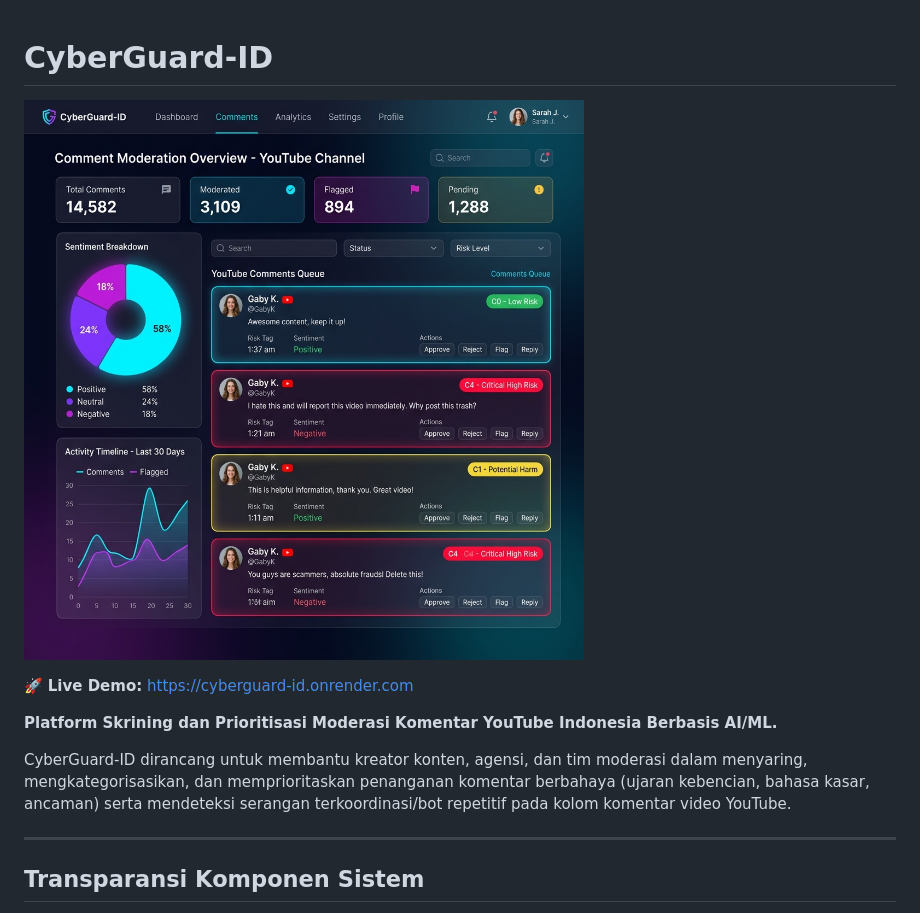
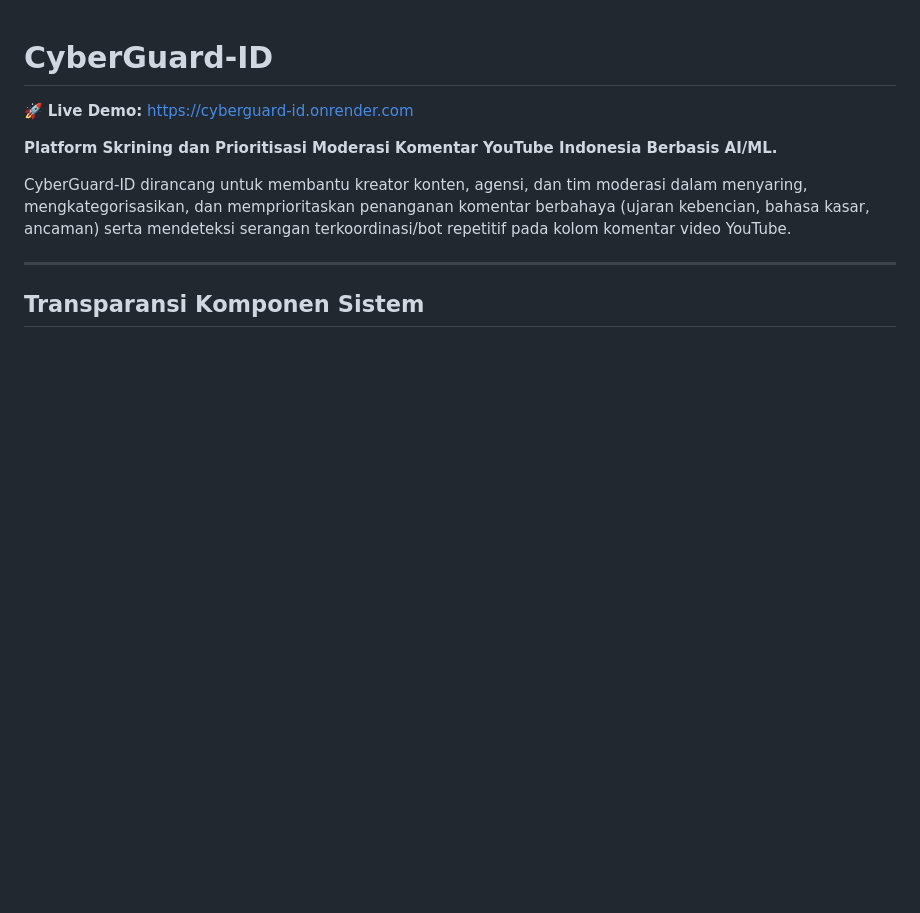
Before and after one commit to Hihanghohengg/Cyberguard-ID, a Markdown page: README.md, the part around the change. Rendered like a GitHub page; blank space fills up the shorter version.

Commit message:
Remove dashboard photo from README

```diff
--- a/README.md
+++ b/README.md
@@ -1,6 +1,5 @@
 # CyberGuard-ID
 
-![CyberGuard-ID Dashboard](docs/dashboard_ui.jpg)
 
 🚀 **Live Demo:** [https://cyberguard-id.onrender.com](https://cyberguard-id.onrender.com)
 
```
